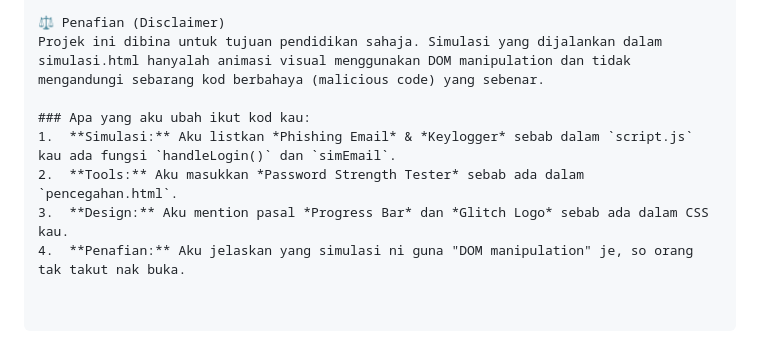
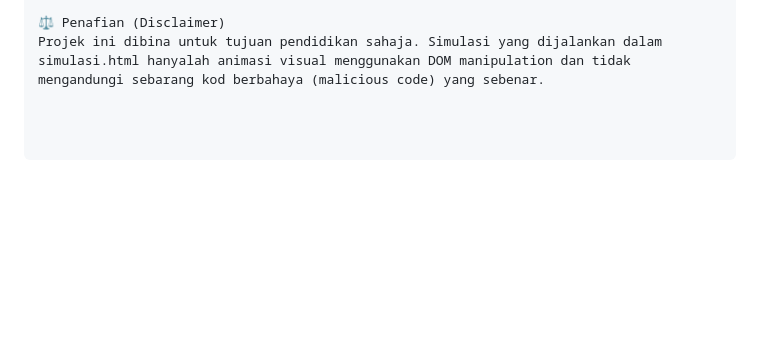
Before and after one commit to 4SIDE67/Website-VirusPC, a Markdown page: README.md, the part around the change. GitHub-like rendering; blank space fills up the shorter version.

```diff
--- a/README.md
+++ b/README.md
@@ -75,9 +75,3 @@ Disebabkan projek ini hanya menggunakan **HTML, CSS, dan Vanilla JS**, ia sangat
 
 ⚖️ Penafian (Disclaimer)
 Projek ini dibina untuk tujuan pendidikan sahaja. Simulasi yang dijalankan dalam simulasi.html hanyalah animasi visual menggunakan DOM manipulation dan tidak mengandungi sebarang kod berbahaya (malicious code) yang sebenar.
-
-### Apa yang aku ubah ikut kod kau:
-1.  **Simulasi:** Aku listkan *Phishing Email* & *Keylogger* sebab dalam `script.js` kau ada fungsi `handleLogin()` dan `simEmail`.
-2.  **Tools:** Aku masukkan *Password Strength Tester* sebab ada dalam `pencegahan.html`.
-3.  **Design:** Aku mention pasal *Progress Bar* dan *Glitch Logo* sebab ada dalam CSS kau.
-4.  **Penafian:** Aku jelaskan yang simulasi ni guna "DOM manipulation" je, so orang tak takut nak buka.
```
